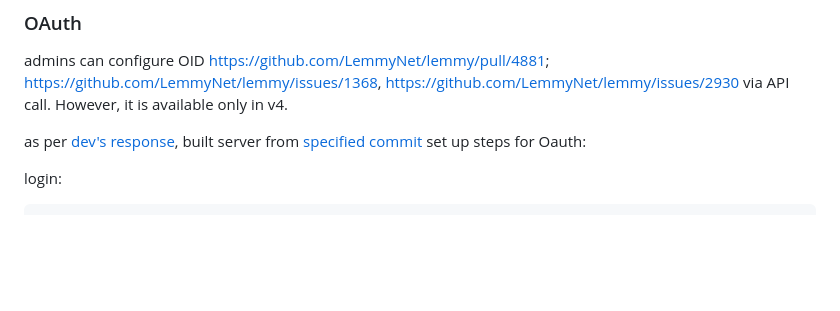
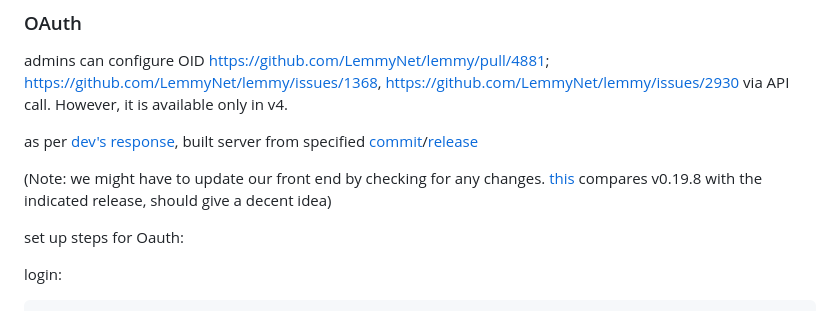
Before and after one commit to Tara-1022/WE4US, a Markdown page: docs/dev/UI development notes.md, the part around the change. Drawn GitHub-style; blank space fills up the shorter version.

Commit message:
Add release and comparison link for 0.20.0-alpha.5 from ours (0.19.8)

```diff
--- a/docs/dev/UI development notes.md
+++ b/docs/dev/UI development notes.md
@@ -30,7 +30,10 @@ Looks like Lemmy does not have a built-in way to "hide" a specific community fro
 ### OAuth
 admins can configure OID https://github.com/LemmyNet/lemmy/pull/4881; https://github.com/LemmyNet/lemmy/issues/1368, https://github.com/LemmyNet/lemmy/issues/2930 via API call. However, it is available only in v4.
 
-as per [dev's response](https://github.com/LemmyNet/lemmy/issues/2930#issuecomment-2636886975), built server from [specified commit](https://github.com/LemmyNet/lemmy/commit/f7ab9cebd53d9cf57309b6fb6cd5e7773ea7be85)
+as per [dev's response](https://github.com/LemmyNet/lemmy/issues/2930#issuecomment-2636886975), built server from specified [commit](https://github.com/LemmyNet/lemmy/commit/f7ab9cebd53d9cf57309b6fb6cd5e7773ea7be85)/[release](https://github.com/LemmyNet/lemmy/releases/tag/0.20.0-alpha.5)
+
+(Note: we might have to update our front end by checking for any changes. [this](https://github.com/LemmyNet/lemmy/compare/0.19.8...0.20.0-alpha.5) compares v0.19.8 with the indicated release, should give a decent idea)
+
 set up steps for Oauth:
 
 login:
```
